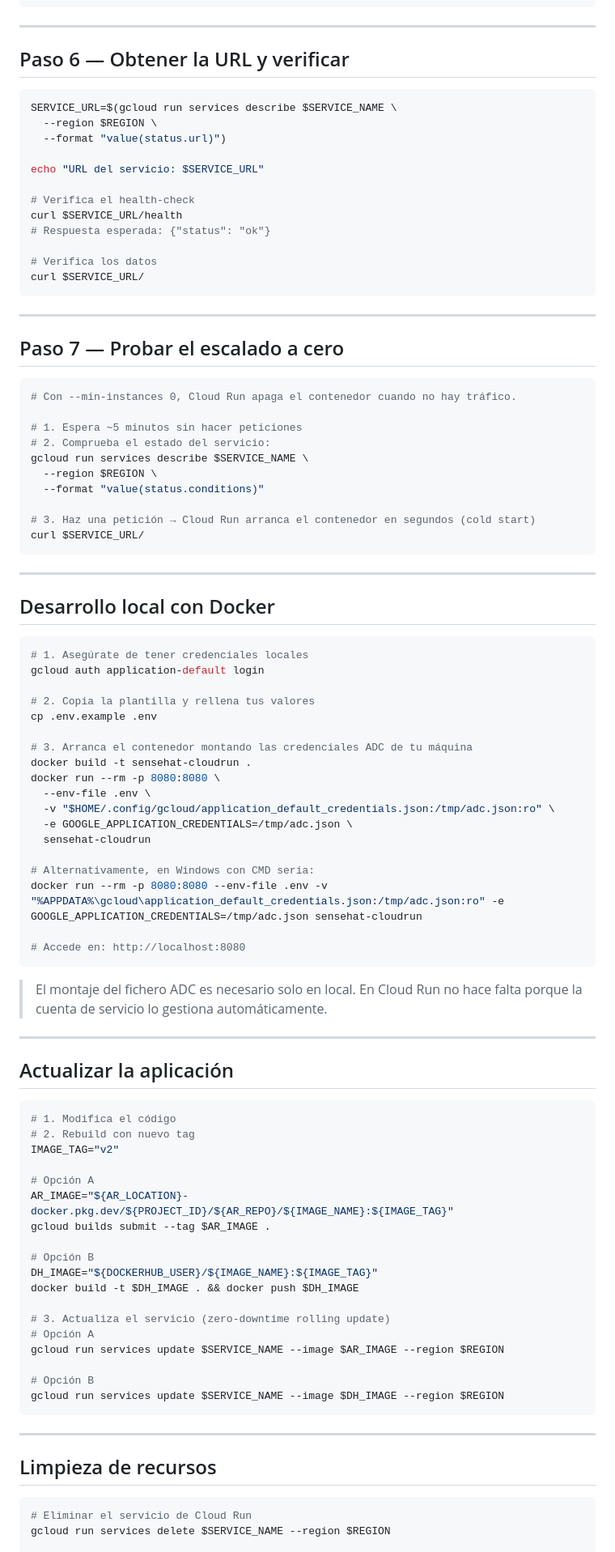
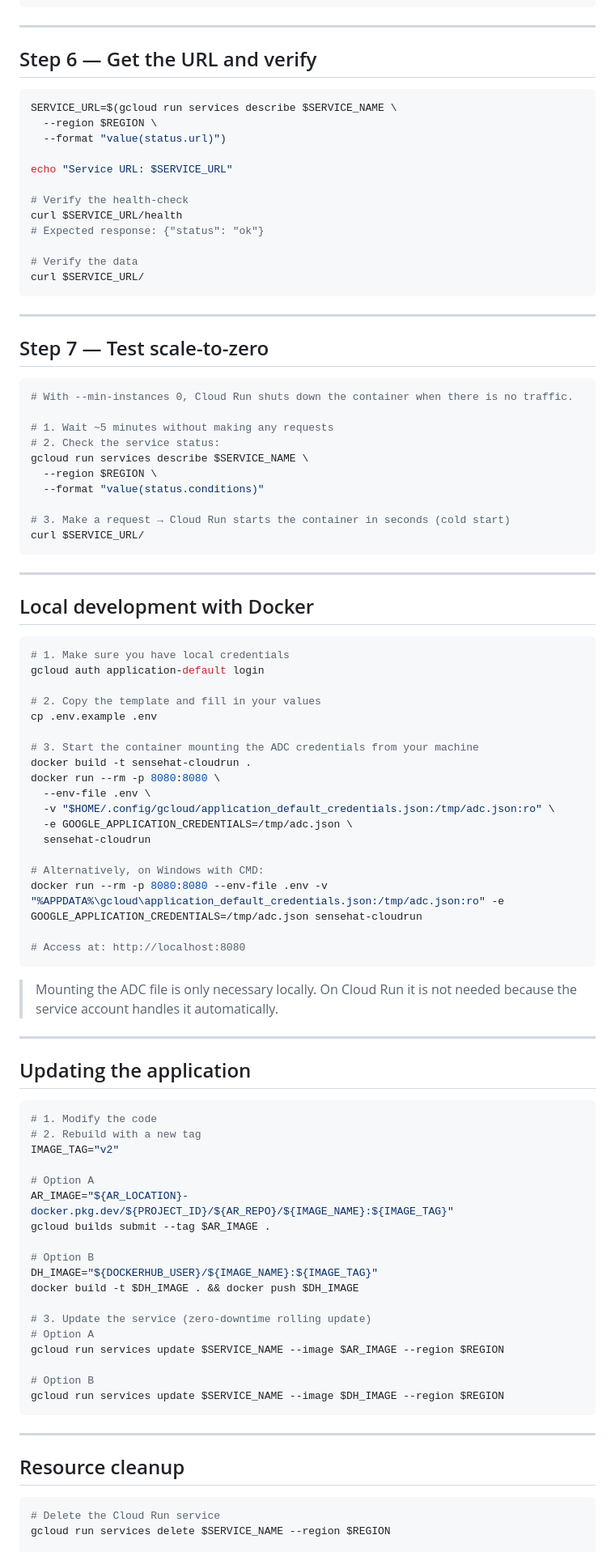
Before and after one commit to dgarridouma/container_cloud_examples, a Markdown page: sensehat_cloudrun/README.md, the part around one of its changes. Shown at 81% size. Rendered like a GitHub page.

````diff
--- a/sensehat_cloudrun/README.md
+++ b/sensehat_cloudrun/README.md
@@ -206,52 +206,52 @@ gcloud run deploy $SERVICE_NAME \
 
 ---
 
-## Paso 6 — Obtener la URL y verificar
+## Step 6 — Get the URL and verify
 
 ```bash
 SERVICE_URL=$(gcloud run services describe $SERVICE_NAME \
   --region $REGION \
   --format "value(status.url)")
 
-echo "URL del servicio: $SERVICE_URL"
+echo "Service URL: $SERVICE_URL"
 
-# Verifica el health-check
+# Verify the health-check
 curl $SERVICE_URL/health
-# Respuesta esperada: {"status": "ok"}
+# Expected response: {"status": "ok"}
 
-# Verifica los datos
+# Verify the data
 curl $SERVICE_URL/
 ```
 
 ---
 
-## Paso 7 — Probar el escalado a cero
+## Step 7 — Test scale-to-zero
 
 ```bash
-# Con --min-instances 0, Cloud Run apaga el contenedor cuando no hay tráfico.
+# With --min-instances 0, Cloud Run shuts down the container when there is no traffic.
 
-# 1. Espera ~5 minutos sin hacer peticiones
-# 2. Comprueba el estado del servicio:
+# 1. Wait ~5 minutes without making any requests
+# 2. Check the service status:
 gcloud run services describe $SERVICE_NAME \
   --region $REGION \
   --format "value(status.conditions)"
 
-# 3. Haz una petición → Cloud Run arranca el contenedor en segundos (cold start)
+# 3. Make a request → Cloud Run starts the container in seconds (cold start)
 curl $SERVICE_URL/
 ```
 
 ---
 
-## Desarrollo local con Docker
+## Local development with Docker
 
 ```bash
-# 1. Asegúrate de tener credenciales locales
+# 1. Make sure you have local credentials
 gcloud auth application-default login
 
-# 2. Copia la plantilla y rellena tus valores
+# 2. Copy the template and fill in your values
 cp .env.example .env
 
-# 3. Arranca el contenedor montando las credenciales ADC de tu máquina
+# 3. Start the container mounting the ADC credentials from your machine
 docker build -t sensehat-cloudrun .
 docker run --rm -p 8080:8080 \
   --env-file .env \
@@ -259,44 +259,44 @@ docker run --rm -p 8080:8080 \
   -e GOOGLE_APPLICATION_CREDENTIALS=/tmp/adc.json \
   sensehat-cloudrun
 
-# Alternativamente, en Windows con CMD sería:
+# Alternatively, on Windows with CMD:
 docker run --rm -p 8080:8080 --env-file .env -v "%APPDATA%\gcloud\application_default_credentials.json:/tmp/adc.json:ro" -e GOOGLE_APPLICATION_CREDENTIALS=/tmp/adc.json sensehat-cloudrun
 
-# Accede en: http://localhost:8080
+# Access at: http://localhost:8080
 ```
 
-> El montaje del fichero ADC es necesario solo en local. En Cloud Run no hace falta porque la cuenta de servicio lo gestiona automáticamente.
+> Mounting the ADC file is only necessary locally. On Cloud Run it is not needed because the service account handles it automatically.
 
 ---
 
-## Actualizar la aplicación
+## Updating the application
 
 ```bash
-# 1. Modifica el código
-# 2. Rebuild con nuevo tag
+# 1. Modify the code
+# 2. Rebuild with a new tag
 IMAGE_TAG="v2"
 
-# Opción A
+# Option A
 AR_IMAGE="${AR_LOCATION}-docker.pkg.dev/${PROJECT_ID}/${AR_REPO}/${IMAGE_NAME}:${IMAGE_TAG}"
 gcloud builds submit --tag $AR_IMAGE .
 
-# Opción B
+# Option B
 DH_IMAGE="${DOCKERHUB_USER}/${IMAGE_NAME}:${IMAGE_TAG}"
 docker build -t $DH_IMAGE . && docker push $DH_IMAGE
 
-# 3. Actualiza el servicio (zero-downtime rolling update)
-# Opción A
+# 3. Update the service (zero-downtime rolling update)
+# Option A
 gcloud run services update $SERVICE_NAME --image $AR_IMAGE --region $REGION
 
-# Opción B
+# Option B
 gcloud run services update $SERVICE_NAME --image $DH_IMAGE --region $REGION
 ```
 
 ---
 
-## Limpieza de recursos
+## Resource cleanup
 
 ```bash
-# Eliminar el servicio de Cloud Run
+# Delete the Cloud Run service
 gcloud run services delete $SERVICE_NAME --region $REGION
 
````
Also changed, not shown: other parts of sensehat_cloudrun/README.md (+64 -64 lines).
